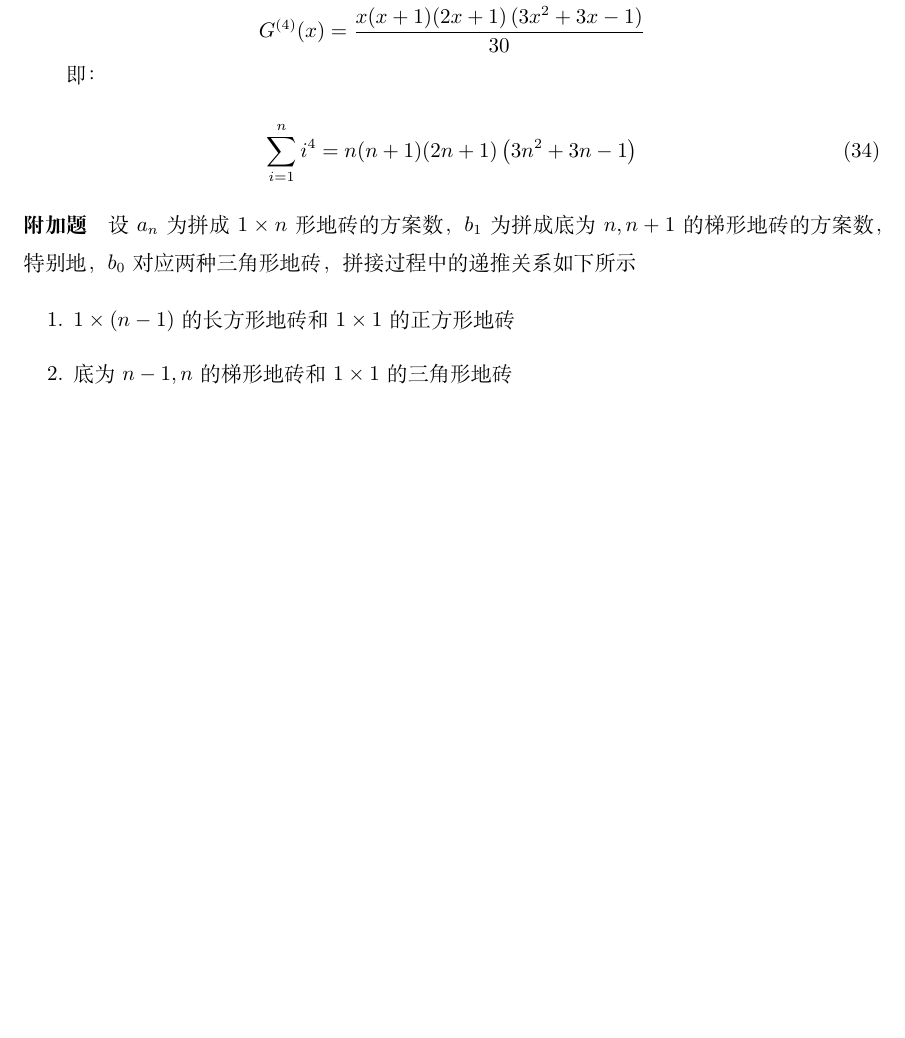
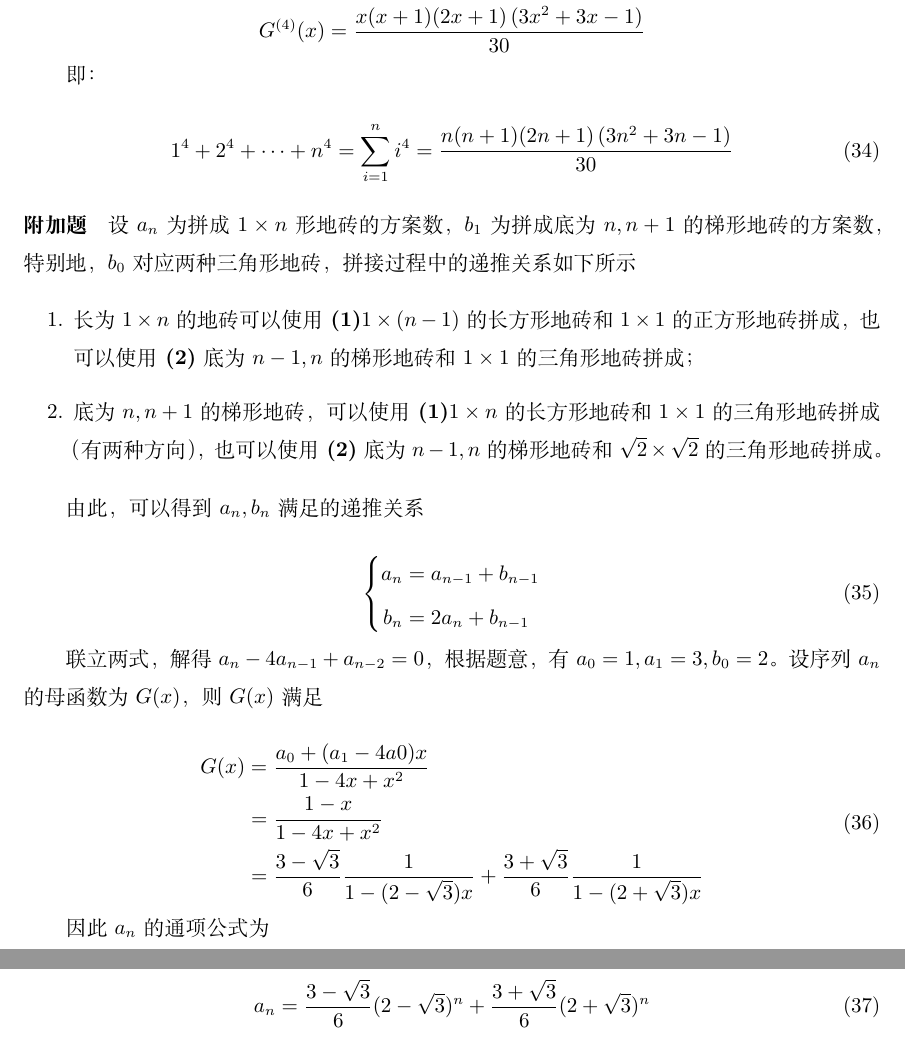
Before and after one commit to HuangFuSL/PhD2022-2023A, a LaTeX problem sheet (组合数学/HW03.tex): part of page 9 of 9 before the commit and two parts of pages 9 and 10 of 10 after it, the two joined at a grey line, cut so that both start at the same text, the shorter picture padded with empty space. Compiled offline with XeLaTeX.

Commit message:
2022-11-01 22:56:08

```diff
--- a/组合数学/HW03.tex
+++ b/组合数学/HW03.tex
@@ -336,13 +336,38 @@
     即：
 
     \begin{equation}
-        \sum_{i=1}^n i^4 = n(n+1) (2n+1) \left(3n^2+3 n-1\right)
+        1^4 + 2^4 + \cdots + n^4 = \sum_{i=1}^n i^4 = \frac{n(n+1) (2n+1) \left(3n^2+3 n-1\right)}{30}
     \end{equation}
 
     \paragraph*{附加题} 设$a_n$为拼成$1\times n$形地砖的方案数，$b_1$为拼成底为$n, n+1$的梯形地砖的方案数，特别地，$b_0$对应两种三角形地砖，拼接过程中的递推关系如下所示
 
     \begin{enumerate}
-        \item $1\times (n-1)$的长方形地砖和$1\times 1$的正方形地砖
-        \item 底为$n-1, n$的梯形地砖和$1\times 1$的三角形地砖
+        \item 长为$1\times n$的地砖可以使用\textbf{(1)}$1\times (n-1)$的长方形地砖和$1\times 1$的正方形地砖拼成，也可以使用\textbf{(2)}底为$n-1, n$的梯形地砖和$1\times 1$的三角形地砖拼成；
+        \item 底为$n, n+1$的梯形地砖，可以使用\textbf{(1)}$1\times n$的长方形地砖和$1\times 1$的三角形地砖拼成（有两种方向），也可以使用\textbf{(2)}底为$n-1, n$的梯形地砖和$\sqrt 2\times \sqrt 2$的三角形地砖拼成。
     \end{enumerate}
+
+    由此，可以得到$a_n, b_n$满足的递推关系
+
+    \begin{equation}
+        \left\{
+        \begin{aligned}
+            a_n &= a_{n-1} + b_{n - 1} \\
+            b_n &= 2a_{n} + b_{n - 1} \\
+        \end{aligned}
+        \right.
+    \end{equation}
+
+    联立两式，解得$a_n - 4a_{n-1} + a_{n-2} = 0$，根据题意，有$a_{0} = 1, a_{1} = 3, b_{0} = 2$。设序列$a_n$的母函数为$G(x)$，则$G(x)$满足
+
+    \begin{derive}[G(x)]
+        &= \frac{a_{0} + (a_{1} - 4a{0})x}{1 - 4x + x^2} \\
+        &= \frac{1 - x}{1 - 4x + x^2} \\
+        &= \frac{3-\sqrt 3}{6}\frac{1}{1 - (2-\sqrt{3})x} + \frac{3+\sqrt 3}{6}\frac{1}{1 - (2 + \sqrt 3)x}
+    \end{derive}
+
+    因此$a_n$的通项公式为
+
+    \begin{equation}
+        a_n = \frac{3 - \sqrt{3}}{6}(2-\sqrt{3})^n + \frac{3 + \sqrt{3}}{6}(2 + \sqrt{3})^n
+    \end{equation}
 \end{document}
```
Also changed, not shown: 组合数学/HW03.tex (2 more changed lines).
